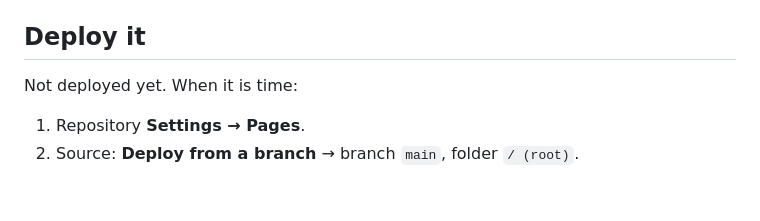
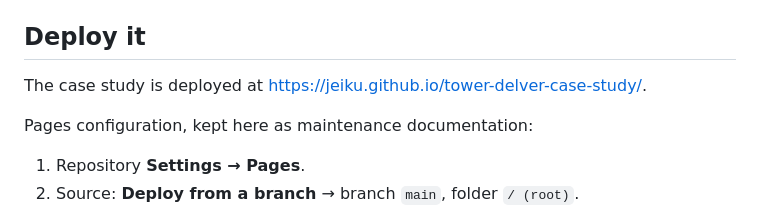
Before and after one commit to jeiku/tower-delver-case-study, a Markdown page: README.md, the part around the change. Drawn GitHub-style; blank space fills up the shorter version.

Commit message:
README: record the deployed URL and keep the Pages steps as maintenance notes

```diff
--- a/README.md
+++ b/README.md
@@ -52,7 +52,9 @@ entirely in `styles.css`, so prose edits cannot break the layout.
 
 ## Deploy it
 
-Not deployed yet. When it is time:
+The case study is deployed at https://jeiku.github.io/tower-delver-case-study/.
+
+Pages configuration, kept here as maintenance documentation:
 
 1. Repository **Settings → Pages**.
 2. Source: **Deploy from a branch** → branch `main`, folder `/ (root)`.
```
